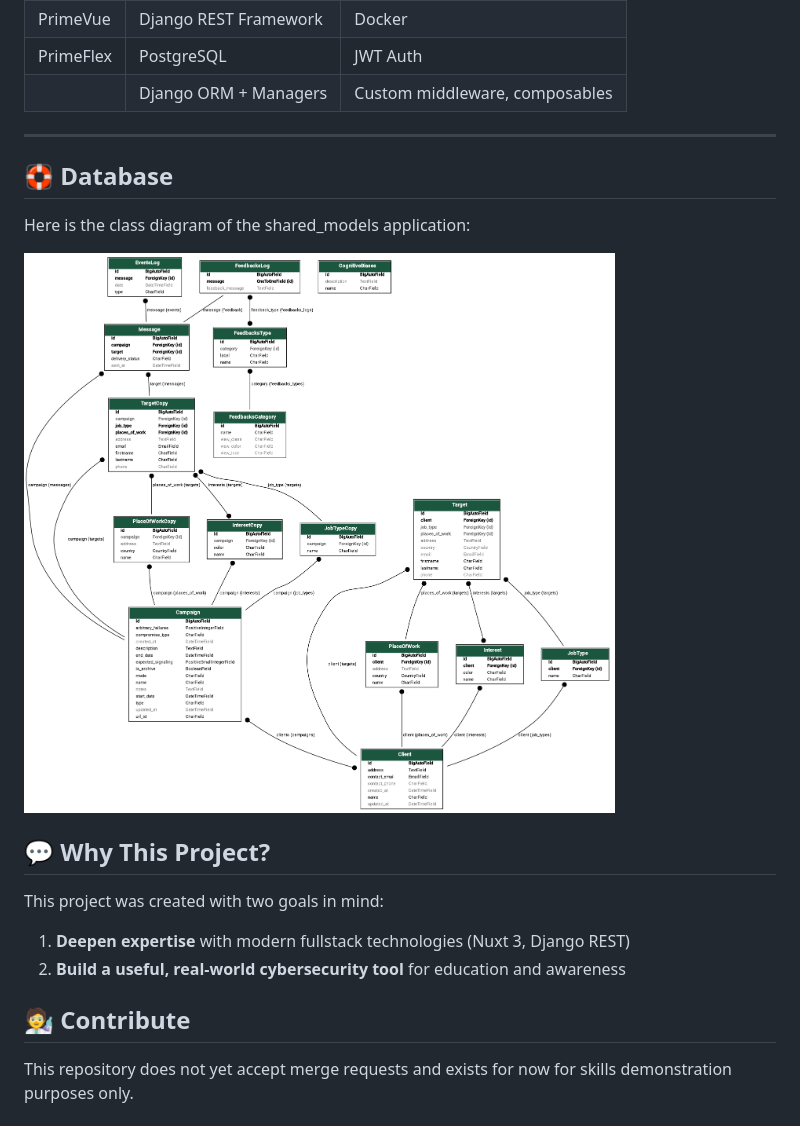
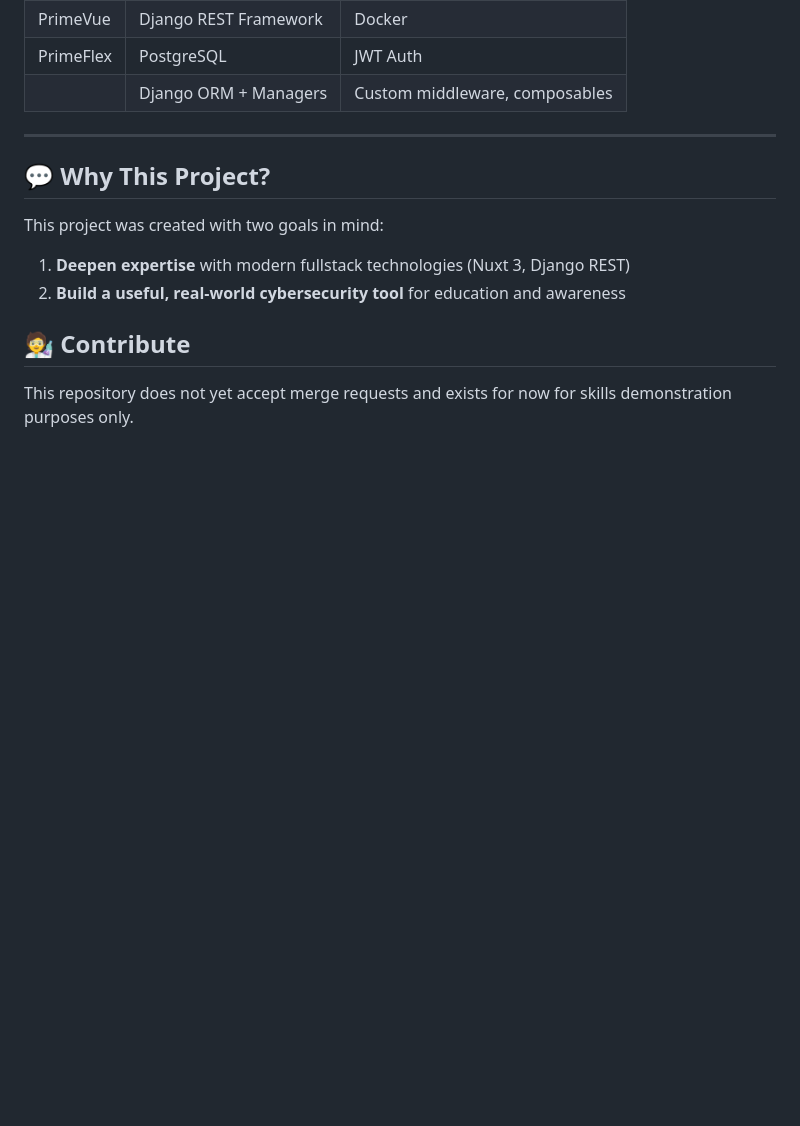
Before and after one commit to T0my-commits/SOS-Phishing, a Markdown page: README.md, the part around the change. Rendered like a GitHub page; blank space fills up the shorter version.

```diff
--- a/README.md
+++ b/README.md
@@ -94,12 +94,6 @@ The backend is powered by **Django** and a structured, secure **REST API**.
 
 ---
 
-## 🛟 Database
-
-Here is the class diagram of the shared_models application:
-
-![Class Diagram of SOS Phishing](./doc/IMG/model_diagram.png)
-
 ## 💬 Why This Project?
 
 This project was created with two goals in mind:
```
